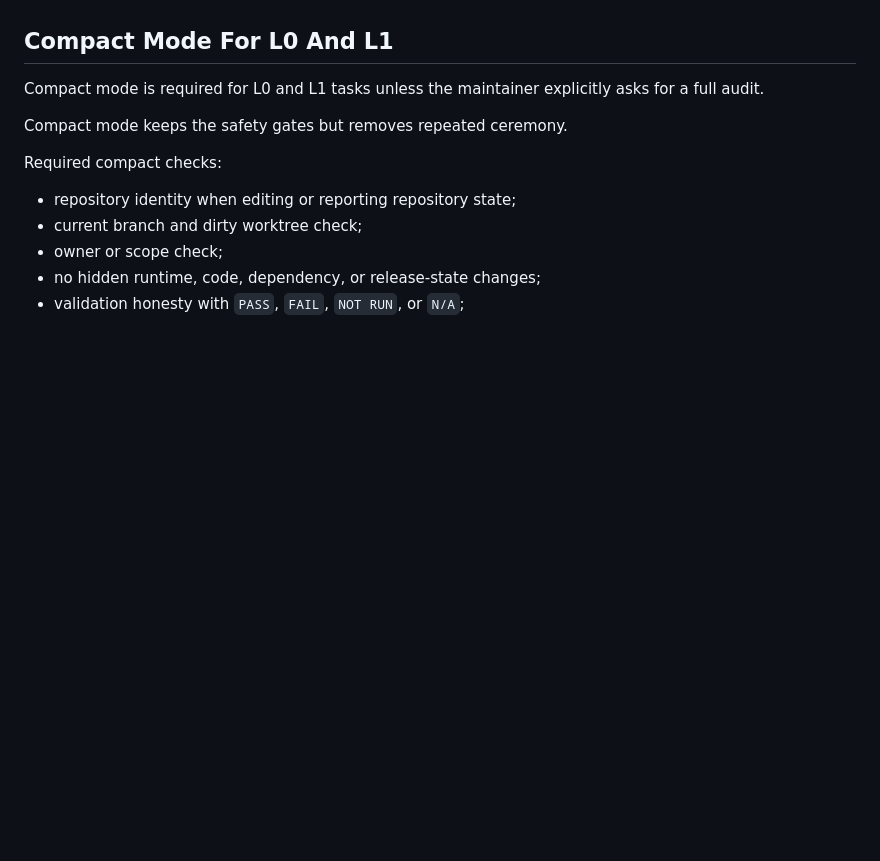
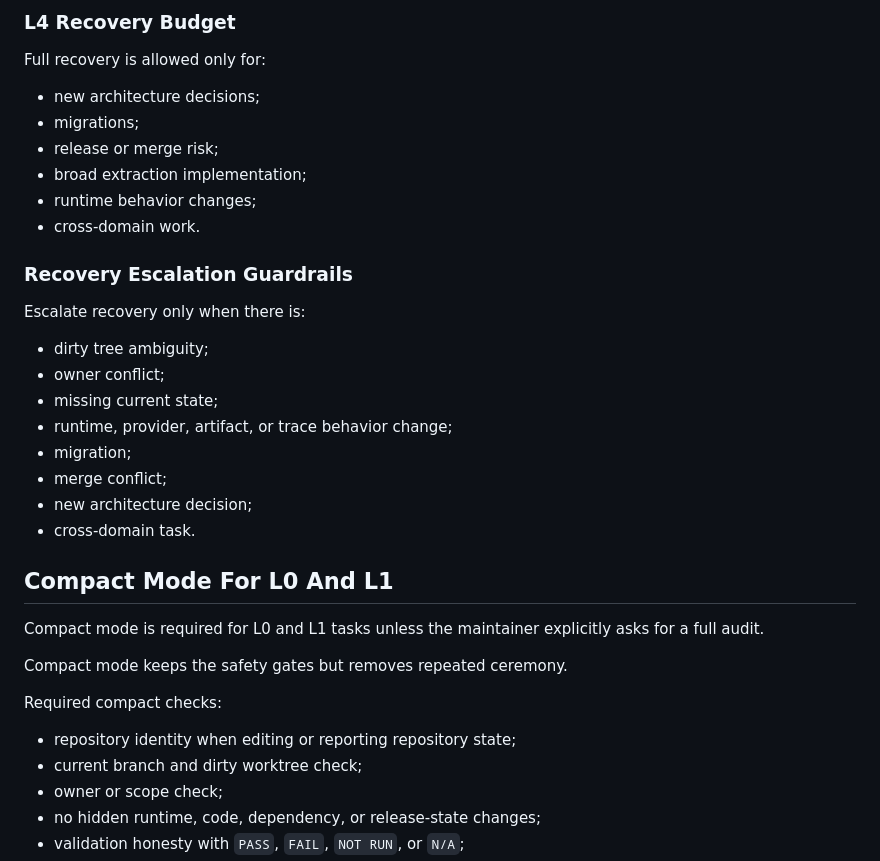
Before and after one commit to antontvoretskiy/blueprint, a Markdown page: core/TASK_PROCESS_ROUTER.md, the part around one of its changes. GitHub-like rendering; blank space fills up the shorter version.

```diff
--- a/core/TASK_PROCESS_ROUTER.md
+++ b/core/TASK_PROCESS_ROUTER.md
@@ -177,3 +264,26 @@ PR work remain L4 because they change branch or release state.
+### L4 Recovery Budget
+
+Full recovery is allowed only for:
+
+- new architecture decisions;
+- migrations;
+- release or merge risk;
+- broad extraction implementation;
+- runtime behavior changes;
+- cross-domain work.
+
+### Recovery Escalation Guardrails
+
+Escalate recovery only when there is:
+
+- dirty tree ambiguity;
+- owner conflict;
+- missing current state;
+- runtime, provider, artifact, or trace behavior change;
+- migration;
+- merge conflict;
+- new architecture decision;
+- cross-domain task.
 
 ## Compact Mode For L0 And L1
 
```
Also changed, not shown: other parts of core/TASK_PROCESS_ROUTER.md (+87 -0 lines).
